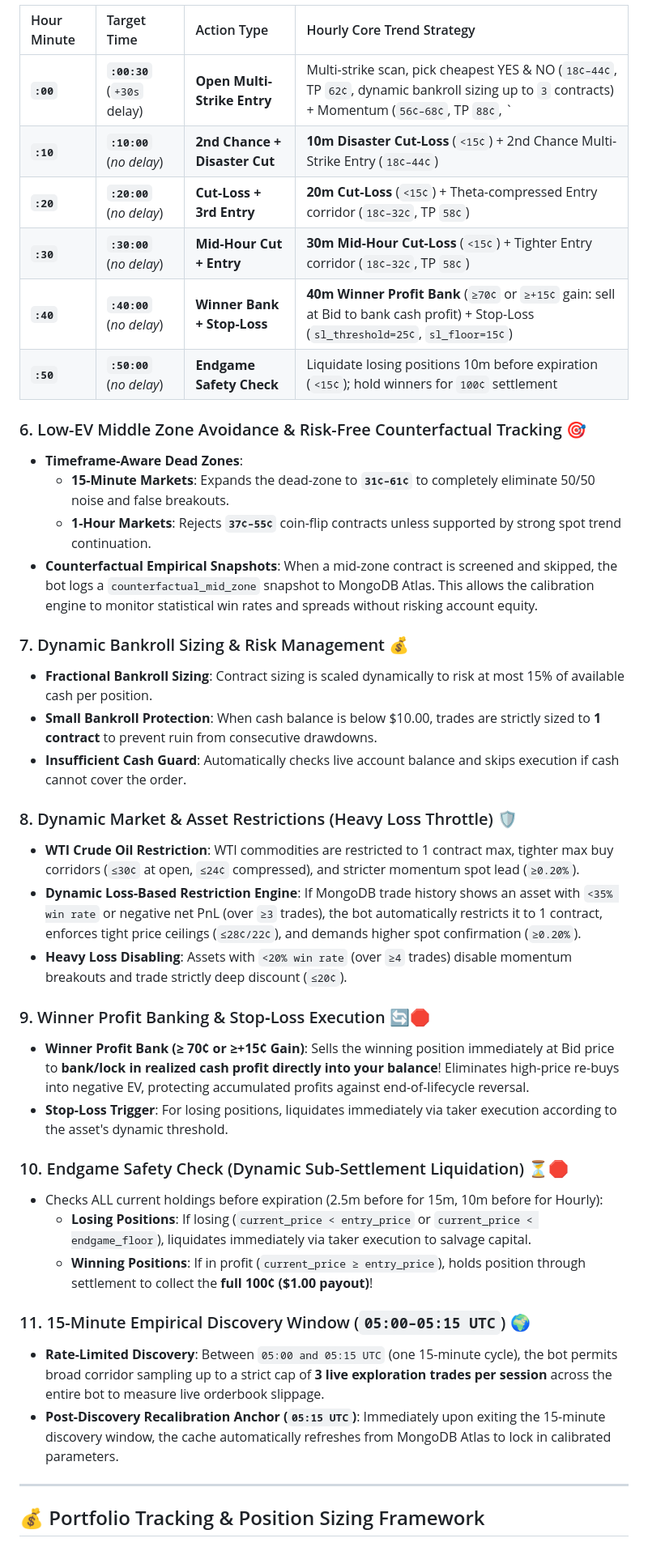
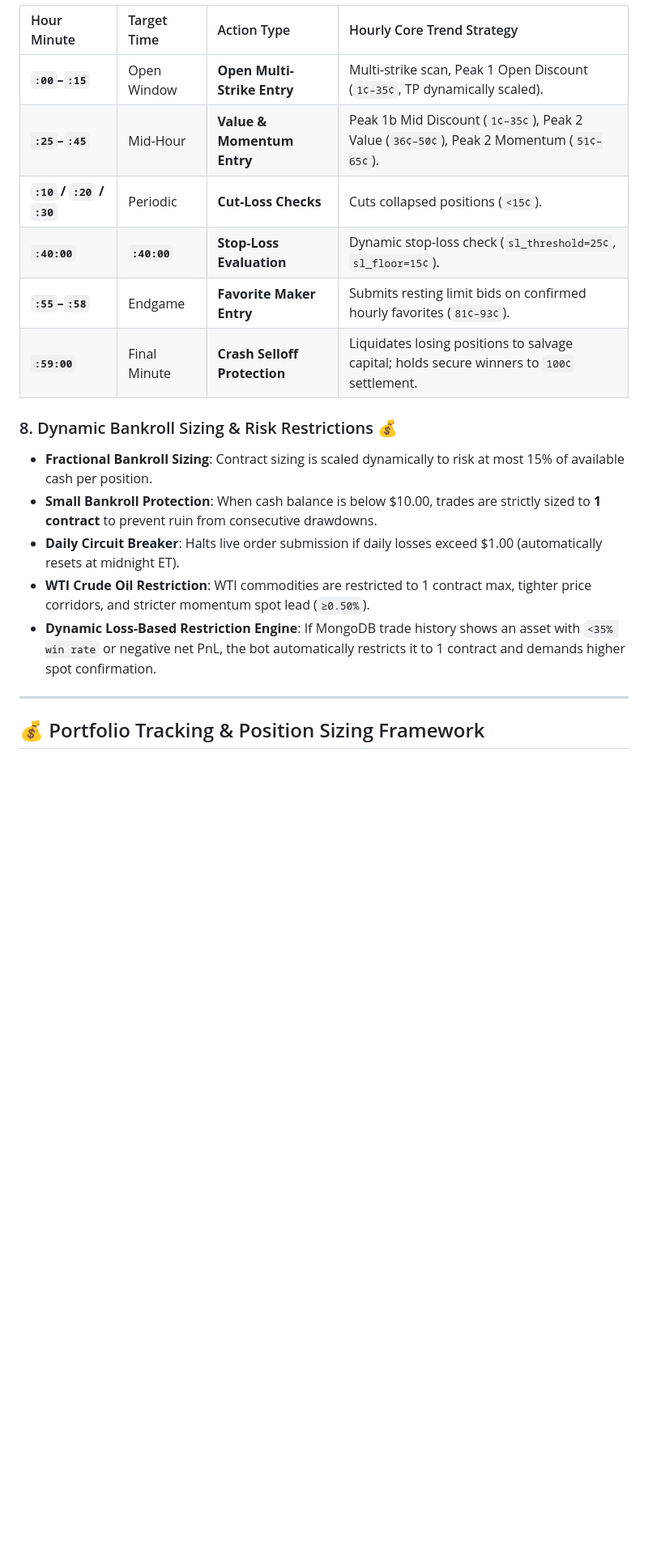
Before and after one commit to FlaggIgbo/trading-bot, a Markdown page: README.md, the part around one of its changes. Shown at 81% size. Rendered like a GitHub page; blank space fills up the shorter version.

Commit message:
docs: remove out-of-date sections from README.md and place architecture diagram at the top

```diff
--- a/README.md
+++ b/README.md
@@ -124,40 +215,18 @@ MONGODB_URI=mongodb+srv://<user>:<password>@cluster0.mongodb.net/?retryWrites=tr
 | Hour Minute | Target Time | Action Type | Hourly Core Trend Strategy |
 | :--- | :--- | :--- | :--- |
-| **`:00`** | **`:00:30`** (`+30s` delay) | **Open Multi-Strike Entry** | Multi-strike scan, pick cheapest YES & NO (`18¢–44¢`, TP `62¢`, dynamic bankroll sizing up to `3` contracts) + Momentum (`56¢–68¢`, TP `88¢`, `|pct_dist| ≥ 0.10%`) |
-| **`:10`** | **`:10:00`** (*no delay*) | **2nd Chance + Disaster Cut** | **10m Disaster Cut-Loss** (`<15¢`) + 2nd Chance Multi-Strike Entry (`18¢–44¢`) |
-| **`:20`** | **`:20:00`** (*no delay*) | **Cut-Loss + 3rd Entry** | **20m Cut-Loss** (`<15¢`) + Theta-compressed Entry corridor (`18¢–32¢`, TP `58¢`) |
-| **`:30`** | **`:30:00`** (*no delay*) | **Mid-Hour Cut + Entry** | **30m Mid-Hour Cut-Loss** (`<15¢`) + Tighter Entry corridor (`18¢–32¢`, TP `58¢`) |
-| **`:40`** | **`:40:00`** (*no delay*) | **Winner Bank + Stop-Loss** | **40m Winner Profit Bank** (`≥70¢` or `≥+15¢` gain: sell at Bid to bank cash profit) + Stop-Loss (`sl_threshold=25¢`, `sl_floor=15¢`) |
-| **`:50`** | **`:50:00`** (*no delay*) | **Endgame Safety Check** | Liquidate losing positions 10m before expiration (`<15¢`); hold winners for `100¢` settlement |
+| **`:00`–`:15`** | Open Window | **Open Multi-Strike Entry** | Multi-strike scan, Peak 1 Open Discount (`1¢–35¢`, TP dynamically scaled). |
+| **`:25`–`:45`** | Mid-Hour | **Value & Momentum Entry** | Peak 1b Mid Discount (`1¢–35¢`), Peak 2 Value (`36¢–50¢`), Peak 2 Momentum (`51¢–65¢`). |
+| **`:10` / `:20` / `:30`**| Periodic | **Cut-Loss Checks** | Cuts collapsed positions (`<15¢`). |
+| **`:40:00`** | **`:40:00`** | **Stop-Loss Evaluation** | Dynamic stop-loss check (`sl_threshold=25¢`, `sl_floor=15¢`). |
+| **`:55`–`:58`** | Endgame | **Favorite Maker Entry** | Submits resting limit bids on confirmed hourly favorites (`81¢–93¢`). |
+| **`:59:00`** | Final Minute | **Crash Selloff Protection** | Liquidates losing positions to salvage capital; holds secure winners to `100¢` settlement. |
 
-### 6. Low-EV Middle Zone Avoidance & Risk-Free Counterfactual Tracking 🎯
-- **Timeframe-Aware Dead Zones**:
-  - **15-Minute Markets**: Expands the dead-zone to **`31¢–61¢`** to completely eliminate 50/50 noise and false breakouts.
-  - **1-Hour Markets**: Rejects **`37¢–55¢`** coin-flip contracts unless supported by strong spot trend continuation.
-- **Counterfactual Empirical Snapshots**: When a mid-zone contract is screened and skipped, the bot logs a `counterfactual_mid_zone` snapshot to MongoDB Atlas. This allows the calibration engine to monitor statistical win rates and spreads without risking account equity.
-
-### 7. Dynamic Bankroll Sizing & Risk Management 💰
+### 8. Dynamic Bankroll Sizing & Risk Restrictions 💰
 - **Fractional Bankroll Sizing**: Contract sizing is scaled dynamically to risk at most 15% of available cash per position.
 - **Small Bankroll Protection**: When cash balance is below $10.00, trades are strictly sized to **1 contract** to prevent ruin from consecutive drawdowns.
-- **Insufficient Cash Guard**: Automatically checks live account balance and skips execution if cash cannot cover the order.
-
-### 8. Dynamic Market & Asset Restrictions (Heavy Loss Throttle) 🛡️
-- **WTI Crude Oil Restriction**: WTI commodities are restricted to 1 contract max, tighter max buy corridors (`≤30¢` at open, `≤24¢` compressed), and stricter momentum spot lead (`≥0.20%`).
-- **Dynamic Loss-Based Restriction Engine**: If MongoDB trade history shows an asset with `<35% win rate` or negative net PnL (over `≥3` trades), the bot automatically restricts it to 1 contract, enforces tight price ceilings (`≤28¢/22¢`), and demands higher spot confirmation (`≥0.20%`).
-- **Heavy Loss Disabling**: Assets with `<20% win rate` (over `≥4` trades) disable momentum breakouts and trade strictly deep discount (`≤20¢`).
-
-### 9. Winner Profit Banking & Stop‑Loss Execution 🔄🛑
-- **Winner Profit Bank (≥ 70¢ or ≥+15¢ Gain)**: Sells the winning position immediately at Bid price to **bank/lock in realized cash profit directly into your balance**! Eliminates high-price re-buys into negative EV, protecting accumulated profits against end-of-lifecycle reversal.
-- **Stop-Loss Trigger**: For losing positions, liquidates immediately via taker execution according to the asset's dynamic threshold.
-
-### 10. Endgame Safety Check (Dynamic Sub-Settlement Liquidation) ⏳🛑
-- Checks ALL current holdings before expiration (2.5m before for 15m, 10m before for Hourly):
-  - **Losing Positions**: If losing (`current_price < entry_price` or `current_price < endgame_floor`), liquidates immediately via taker execution to salvage capital.
-  - **Winning Positions**: If in profit (`current_price ≥ entry_price`), holds position through settlement to collect the **full 100¢ ($1.00 payout)**!
-
-### 11. 15-Minute Empirical Discovery Window (`05:00–05:15 UTC`) 🌍
-- **Rate-Limited Discovery**: Between `05:00 and 05:15 UTC` (one 15-minute cycle), the bot permits broad corridor sampling up to a strict cap of **3 live exploration trades per session** across the entire bot to measure live orderbook slippage.
-- **Post-Discovery Recalibration Anchor (`05:15 UTC`)**: Immediately upon exiting the 15-minute discovery window, the cache automatically refreshes from MongoDB Atlas to lock in calibrated parameters.
+- **Daily Circuit Breaker**: Halts live order submission if daily losses exceed $1.00 (automatically resets at midnight ET).
+- **WTI Crude Oil Restriction**: WTI commodities are restricted to 1 contract max, tighter price corridors, and stricter momentum spot lead (`≥0.50%`).
+- **Dynamic Loss-Based Restriction Engine**: If MongoDB trade history shows an asset with `<35% win rate` or negative net PnL, the bot automatically restricts it to 1 contract and demands higher spot confirmation.
 
 ---
 
```
Also changed, not shown: other parts of README.md (+119 -119 lines).
